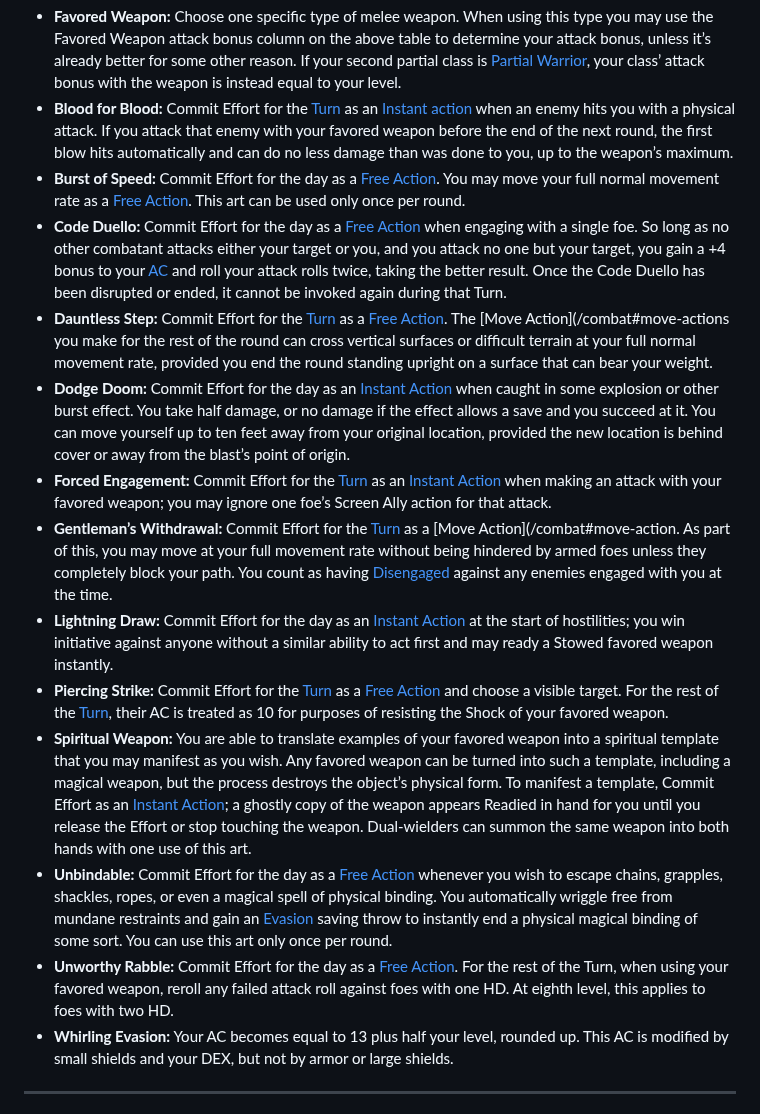
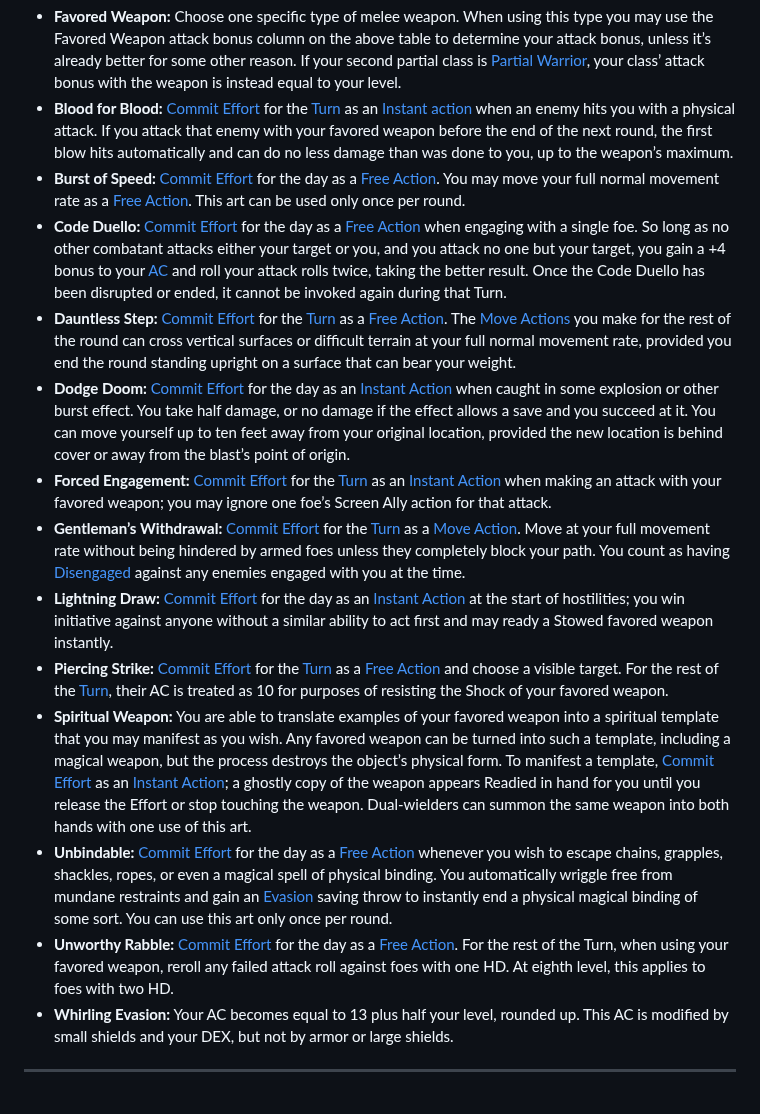
Before and after one commit to luizbgomide/sovereign, a Markdown page: arcane-traditions.md, the part around one of its changes. GitHub-like rendering.

```diff
--- a/arcane-traditions.md
+++ b/arcane-traditions.md
@@ -104,18 +103,18 @@ Duelist arts do not apply to thrown weapons.
 | 10    | +5                   | Any One                    |
 
 - **Favored Weapon:** Choose one specific type of melee weapon. When using this type you may use the Favored Weapon attack bonus column on the above table to determine your attack bonus, unless it’s already better for some other reason. If your second partial class is [Partial Warrior](/classes#partial-warrior), your class’ attack bonus with the weapon is instead equal to your level.
-- **Blood for Blood:** Commit Effort for the [Turn](/rules#turn) as an [Instant action](/combat#instant-action) when an enemy hits you with a physical attack. If you attack that enemy with your favored weapon before the end of the next round, the first blow hits automatically and can do no less damage than was done to you, up to the weapon’s maximum.
-- **Burst of Speed:** Commit Effort for the day as a [Free Action](/combat#free-action). You may move your full normal movement rate as a [Free Action](/combat#free-action). This art can be used only once per round.
-- **Code Duello:** Commit Effort for the day as a [Free Action](/combat#free-action) when engaging with a single foe. So long as no other combatant attacks either your target or you, and you attack no one but your target, you gain a +4 bonus to your [AC](/equipment#armor-class) and roll your attack rolls twice, taking the better result. Once the Code Duello has been disrupted or ended, it cannot be invoked again during that Turn.
-- **Dauntless Step:** Commit Effort for the [Turn](/rules#turn) as a [Free Action](/combat#free-action). The [Move Action](/combat#move-actions you make for the rest of the round can cross vertical surfaces or difficult terrain at your full normal movement rate, provided you end the round standing upright on a surface that can bear your weight.
-- **Dodge Doom:** Commit Effort for the day as an [Instant Action](/combat#instant-action) when caught in some explosion or other burst effect. You take half damage, or no damage if the effect allows a save and you succeed at it. You can move yourself up to ten feet away from your original location, provided the new location is behind cover or away from the blast’s point of origin.
-- **Forced Engagement:** Commit Effort for the [Turn](/rules#turn) as an [Instant Action](/combat#instant-action) when making an attack with your favored weapon; you may ignore one foe’s Screen Ally action for that attack.
-- **Gentleman’s Withdrawal:** Commit Effort for the [Turn](/rules#turn) as a [Move Action](/combat#move-action. As part of this, you may move at your full movement rate without being hindered by armed foes unless they completely block your path. You count as having [Disengaged](/combat#disengage-main) against any enemies engaged with you at the time.
-- **Lightning Draw:** Commit Effort for the day as an [Instant Action](/combat#instant-action) at the start of hostilities; you win initiative against anyone without a similar ability to act first and may ready a Stowed favored weapon instantly.
-- **Piercing Strike:** Commit Effort for the [Turn](/rules#turn) as a [Free Action](/combat#free-action) and choose a visible target. For the rest of the [Turn](/rules#turn), their AC is treated as 10 for purposes of resisting the Shock of your favored weapon.
-- **Spiritual Weapon:** You are able to translate examples of your favored weapon into a spiritual template that you may manifest as you wish. Any favored weapon can be turned into such a template, including a magical weapon, but the process destroys the object’s physical form. To manifest a template, Commit Effort as an [Instant Action](/combat#instant-action); a ghostly copy of the weapon appears Readied in hand for you until you release the Effort or stop touching the weapon. Dual-wielders can summon the same weapon into both hands with one use of this art.
-- **Unbindable:** Commit Effort for the day as a [Free Action](/combat#free-action) whenever you wish to escape chains, grapples, shackles, ropes, or even a magical spell of physical binding. You automatically wriggle free from mundane restraints and gain an [Evasion](/rules#evasion) saving throw to instantly end a physical magical binding of some sort. You can use this art only once per round.
-- **Unworthy Rabble:** Commit Effort for the day as a [Free Action](/combat#free-action). For the rest of the Turn, when using your favored weapon, reroll any failed attack roll against foes with one HD. At eighth level, this applies to foes with two HD.
+- **Blood for Blood:** [Commit Effort](#committing-effort) for the [Turn](/rules#turn) as an [Instant action](/combat#instant-action) when an enemy hits you with a physical attack. If you attack that enemy with your favored weapon before the end of the next round, the first blow hits automatically and can do no less damage than was done to you, up to the weapon’s maximum.
+- **Burst of Speed:** [Commit Effort](#committing-effort) for the day as a [Free Action](/combat#free-action). You may move your full normal movement rate as a [Free Action](/combat#free-action). This art can be used only once per round.
+- **Code Duello:** [Commit Effort](#committing-effort) for the day as a [Free Action](/combat#free-action) when engaging with a single foe. So long as no other combatant attacks either your target or you, and you attack no one but your target, you gain a +4 bonus to your [AC](/equipment#armor-class) and roll your attack rolls twice, taking the better result. Once the Code Duello has been disrupted or ended, it cannot be invoked again during that Turn.
+- **Dauntless Step:** [Commit Effort](#committing-effort) for the [Turn](/rules#turn) as a [Free Action](/combat#free-action). The [Move Actions](/combat#move-actions) you make for the rest of the round can cross vertical surfaces or difficult terrain at your full normal movement rate, provided you end the round standing upright on a surface that can bear your weight.
+- **Dodge Doom:** [Commit Effort](#committing-effort) for the day as an [Instant Action](/combat#instant-action) when caught in some explosion or other burst effect. You take half damage, or no damage if the effect allows a save and you succeed at it. You can move yourself up to ten feet away from your original location, provided the new location is behind cover or away from the blast’s point of origin.
+- **Forced Engagement:** [Commit Effort](#committing-effort) for the [Turn](/rules#turn) as an [Instant Action](/combat#instant-action) when making an attack with your favored weapon; you may ignore one foe’s Screen Ally action for that attack.
+- **Gentleman’s Withdrawal:** [Commit Effort](#committing-effort) for the [Turn](/rules#turn) as a [Move Action](/combat#move-action). Move at your full movement rate without being hindered by armed foes unless they completely block your path. You count as having [Disengaged](/combat#disengage-main) against any enemies engaged with you at the time.
+- **Lightning Draw:** [Commit Effort](#committing-effort) for the day as an [Instant Action](/combat#instant-action) at the start of hostilities; you win initiative against anyone without a similar ability to act first and may ready a Stowed favored weapon instantly.
+- **Piercing Strike:** [Commit Effort](#committing-effort) for the [Turn](/rules#turn) as a [Free Action](/combat#free-action) and choose a visible target. For the rest of the [Turn](/rules#turn), their AC is treated as 10 for purposes of resisting the Shock of your favored weapon.
+- **Spiritual Weapon:** You are able to translate examples of your favored weapon into a spiritual template that you may manifest as you wish. Any favored weapon can be turned into such a template, including a magical weapon, but the process destroys the object’s physical form. To manifest a template, [Commit Effort](#committing-effort) as an [Instant Action](/combat#instant-action); a ghostly copy of the weapon appears Readied in hand for you until you release the Effort or stop touching the weapon. Dual-wielders can summon the same weapon into both hands with one use of this art.
+- **Unbindable:** [Commit Effort](#committing-effort) for the day as a [Free Action](/combat#free-action) whenever you wish to escape chains, grapples, shackles, ropes, or even a magical spell of physical binding. You automatically wriggle free from mundane restraints and gain an [Evasion](/rules#evasion) saving throw to instantly end a physical magical binding of some sort. You can use this art only once per round.
+- **Unworthy Rabble:** [Commit Effort](#committing-effort) for the day as a [Free Action](/combat#free-action). For the rest of the Turn, when using your favored weapon, reroll any failed attack roll against foes with one HD. At eighth level, this applies to foes with two HD.
 - **Whirling Evasion:** Your AC becomes equal to 13 plus half your level, rounded up. This AC is modified by small shields and your DEX, but not by armor or large shields.
 
 ---
```
Also changed, not shown: other parts of arcane-traditions.md (+49 -50 lines), index.md (+4 -0 lines), spells.md (+1 -7 lines).
